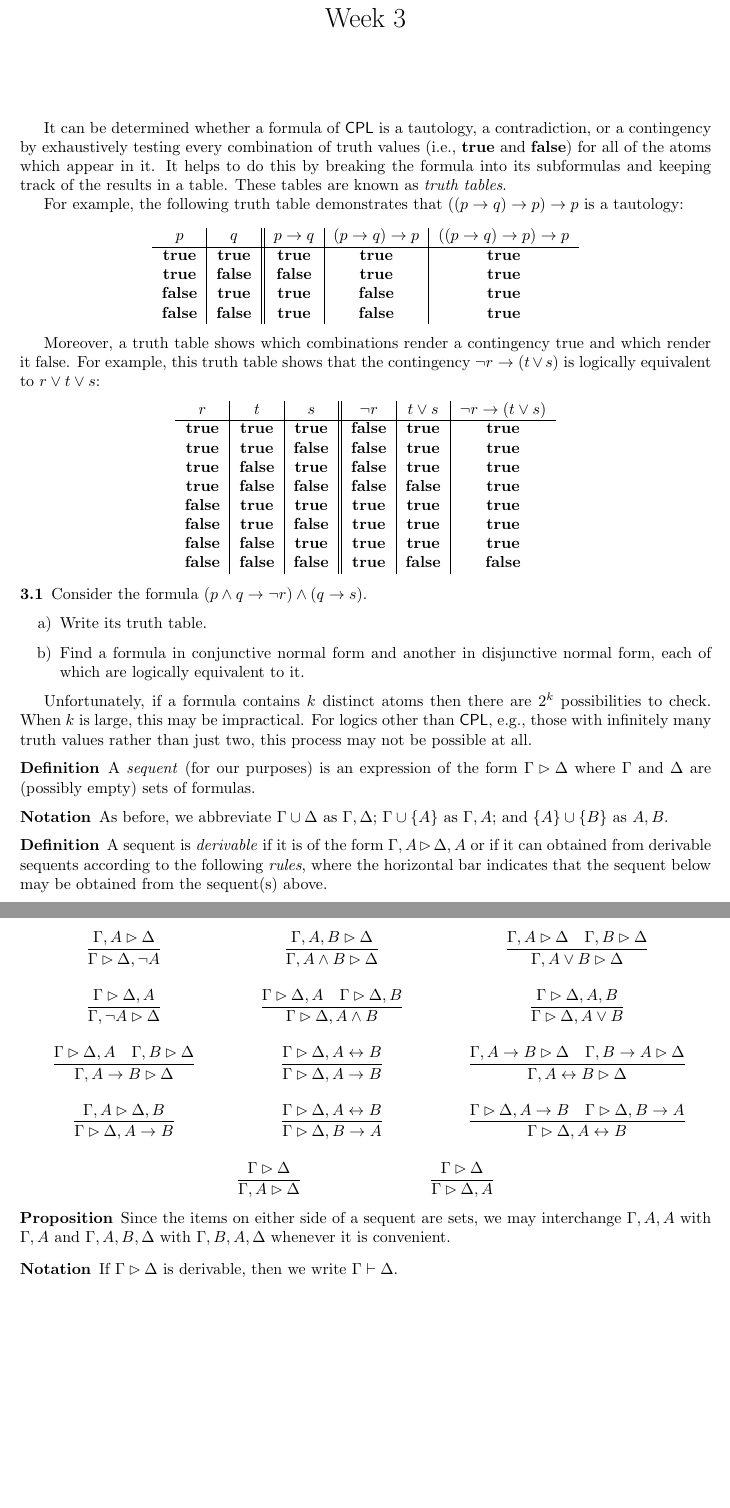
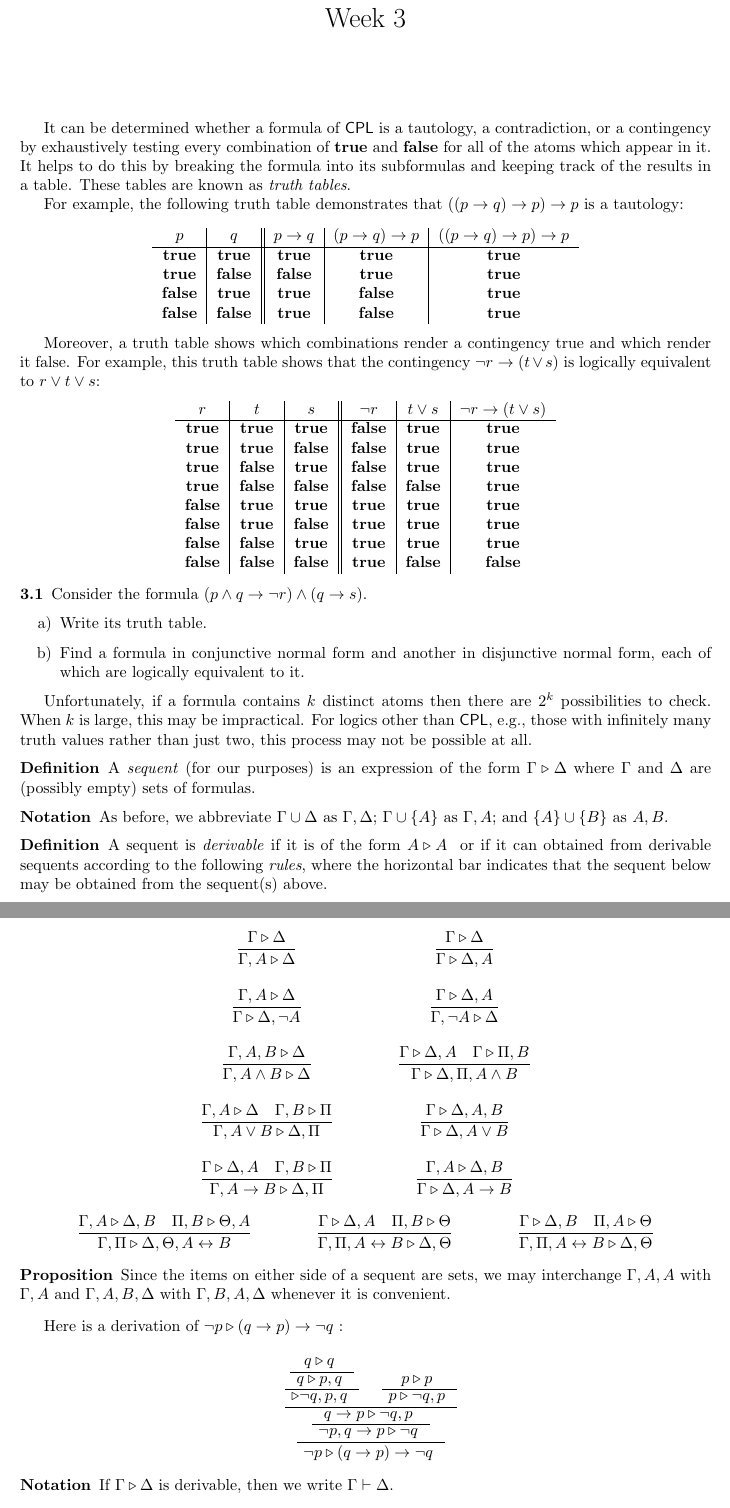
Before and after one commit to jdonland/fu, a LaTeX document (Problems/fu_week_03_problems.tex, which reads Problems/fu.sty): two parts of pages 1 and 2 of 2, joined at a grey line, cut so that both start at the same text, the shorter picture padded with empty space. Compiled offline with pdfLaTeX.

Commit message:
correct rules, add example derivation, rearrange rules

```diff
--- a/Problems/fu.sty
+++ b/Problems/fu.sty
@@ -7,6 +7,7 @@
 \usepackage[shortlabels]{enumitem}
 \usepackage[scr]{rsfso}
 \usepackage{multicol}
+\usepackage{bussproofs}
 
 % margins
 \usepackage[margin=1.25in]{geometry}
--- a/Problems/fu_week_03_problems.tex
+++ b/Problems/fu_week_03_problems.tex
@@ -9,7 +11,7 @@
 
 \maketitle
 
-It can be determined whether a formula of $\CPL$ is a tautology, a contradiction, or a contingency by exhaustively testing every combination of truth values (i.e., $\true$ and $\false$) for all of the atoms which appear in it. It helps to do this by breaking the formula into its subformulas and keeping track of the results in a table. These tables are known as \emph{truth tables}.
+It can be determined whether a formula of $\CPL$ is a tautology, a contradiction, or a contingency by exhaustively testing every combination of $\true$ and $\false$ for all of the atoms which appear in it. It helps to do this by breaking the formula into its subformulas and keeping track of the results in a table. These tables are known as \emph{truth tables}.
 
 For example, the following truth table demonstrates that $((p \to q) \to p) \to p$ is a tautology:
 
@@ -52,7 +54,7 @@ Moreover, a truth table shows which combinations render a contingency true and w
 Unfortunately, if a formula contains $k$ distinct atoms then there are $2^k$ possibilities to check. When $k$ is large, this may be impractical. For logics other than $\CPL$, e.g., those with infinitely many truth values rather than just two, this process may not be possible at all.
 
 \begin{definition}
-    A \emph{sequent} (for our purposes) is an expression of the form $\Gamma \rhd \Delta$ where $\Gamma$ and $\Delta$ are (possibly empty) sets of formulas.
+    A \emph{sequent} (for our purposes) is an expression of the form $\Gamma \triangleright \Delta$ where $\Gamma$ and $\Delta$ are (possibly empty) sets of formulas.
 \end{definition}
 
 \begin{notation}
@@ -60,41 +62,59 @@ Unfortunately, if a formula contains $k$ distinct atoms then there are $2^k$ pos
 \end{notation}
 
 \begin{definition}
-    A sequent is \emph{derivable} if it is of the form $\Gamma, A \rhd \Delta, A$ or if it can obtained from derivable sequents according to the following \emph{rules}, where the horizontal bar indicates that the sequent below may be obtained from the sequent(s) above.
+    A sequent is \emph{derivable} if it is of the form \sequent{A}{A} or if it can obtained from derivable sequents according to the following \emph{rules}, where the horizontal bar indicates that the sequent below may be obtained from the sequent(s) above.
 \end{definition}
 
 \[ \arraycolsep = 2em \def\arraystretch{3}
-\begin{array}{c c c c c c c}
-\sequent{\Gamma, A}{\Delta}{\Gamma}{\Delta, \neg A} &
-\sequent{\Gamma, A, B}{\Delta}{\Gamma, A \wedge B}{\Delta} &
-\doublesequent{\Gamma, A}{\Delta}{\Gamma, B}{\Delta}{\Gamma, A \vee B}{\Delta}
-\\
-\sequent{\Gamma}{\Delta, A}{\Gamma, \neg A}{\Delta} &
-\doublesequent{\Gamma}{\Delta, A}{\Gamma}{\Delta, B}{\Gamma}{\Delta, A \wedge B} &
-\sequent{\Gamma}{\Delta, A, B}{\Gamma}{\Delta, A \vee B}
-\\
-\doublesequent{\Gamma}{\Delta, A}{\Gamma, B}{\Delta}{\Gamma, A \to B}{\Delta} &
-\sequent{\Gamma}{\Delta, A \iff B}{\Gamma}{\Delta, A \to B} &
-\doublesequent{\Gamma, A \to B}{\Delta}{\Gamma, B \to A}{\Delta}{\Gamma, A \iff B}{\Delta}
-\\
-\sequent{\Gamma, A}{\Delta, B}{\Gamma}{\Delta, A \to B} &
-\sequent{\Gamma}{\Delta, A \iff B}{\Gamma}{\Delta, B \to A} &
-\doublesequent{\Gamma}{\Delta, A \to B}{\Gamma}{\Delta, B \to A}{\Gamma}{\Delta, A \iff B}
+\begin{array}{c c}
+% weakening
+\sequentrule{\Gamma}{\Delta}{\Gamma, A}{\Delta} &
+\sequentrule{\Gamma}{\Delta}{\Gamma}{\Delta, A} \\
+% negation
+\sequentrule{\Gamma, A}{\Delta}{\Gamma}{\Delta, \neg A} &
+\sequentrule{\Gamma}{\Delta, A}{\Gamma, \neg A}{\Delta} \\
+% conjunction
+\sequentrule{\Gamma, A, B}{\Delta}{\Gamma, A \wedge B}{\Delta} &
+\doublesequentrule{\Gamma}{\Delta, A}{\Gamma}{\Pi, B}{\Gamma}{\Delta, \Pi, A \wedge B} \\
+% disjunction
+\doublesequentrule{\Gamma, A}{\Delta}{\Gamma, B}{\Pi}{\Gamma, A \vee B}{\Delta, \Pi} &
+\sequentrule{\Gamma}{\Delta, A, B}{\Gamma}{\Delta, A \vee B} \\
+% implication
+\doublesequentrule{\Gamma}{\Delta, A}{\Gamma, B}{\Pi}{\Gamma, A \to B}{\Delta, \Pi} &
+\sequentrule{\Gamma, A}{\Delta, B}{\Gamma}{\Delta, A \to B}
+\end{array}
+\]
+\vspace{-1em}
+\[ \arraycolsep = 2em \def\arraystretch{3}
+\begin{array}{c c c}
+\doublesequentrule{\Gamma, A}{\Delta, B}{\Pi, B}{\Theta, A}{\Gamma, \Pi}{\Delta, \Theta, A \iff B} &
+\doublesequentrule{\Gamma}{\Delta, A}{\Pi, B}{\Theta}{\Gamma, \Pi, A \iff B}{\Delta, \Theta} &
+\doublesequentrule{\Gamma}{\Delta, B}{\Pi, A}{\Theta}{\Gamma, \Pi, A \iff B}{\Delta, \Theta}
 \end{array}
 \]
 
-\[% \arraycolsep = 2em \def\arraystretch{3}
-%\begin{array}{c c}
-\sequent{\Gamma}{\Delta}{\Gamma, A}{\Delta} \hspace{8em}
-\sequent{\Gamma}{\Delta}{\Gamma}{\Delta, A}
-%\end{array}
-\]
+
+
+
 \begin{proposition}
     Since the items on either side of a sequent are sets, we may interchange $\Gamma, A, A$ with $\Gamma, A$ and $\Gamma, A, B, \Delta$ with $\Gamma, B, A, \Delta$ whenever it is convenient.
 \end{proposition}
 
+Here is a derivation of \sequent{\neg p}{(q \to p) \to \neg q}:
+
+\begin{prooftree}
+    \AxiomC{\sequent{q}{q}}
+    \UnaryInfC{\sequent{q}{p, q}}
+    \UnaryInfC{\sequent{}{\neg q, p, q}}
+    \AxiomC{\sequent{p}{p}}
+    \UnaryInfC{\sequent{p}{\neg q, p}}
+    \BinaryInfC{\sequent{q \to p}{\neg q, p}}
+    \UnaryInfC{\sequent{\neg p, q \to p}{\neg q}}
+    \UnaryInfC{\sequent{\neg p}{(q \to p) \to \neg q}}
+\end{prooftree}
+
 \begin{notation}
-    If $\Gamma \rhd \Delta$ is derivable, then we write $\Gamma \vdash \Delta$.
+    If $\Gamma \triangleright \Delta$ is derivable, then we write $\Gamma \vdash \Delta$.
 \end{notation}
 
 \begin{proposition}
```
Also changed, not shown: Problems/fu.sty (12 more changed lines), Problems/fu_week_03_problems.tex (2 more changed lines).
